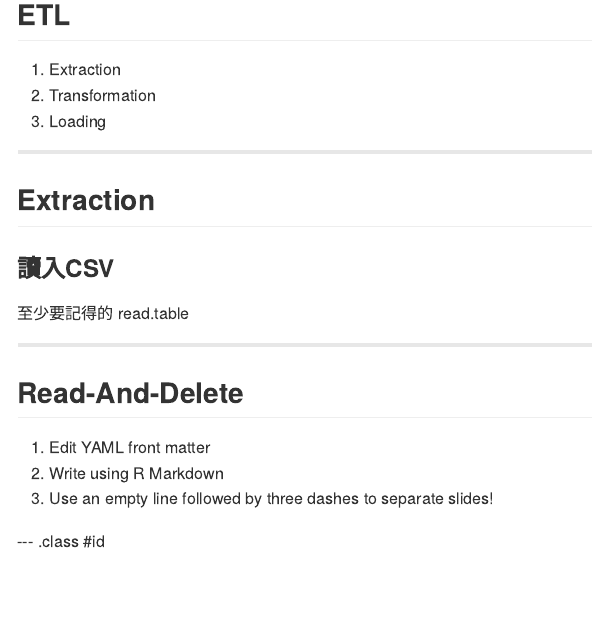
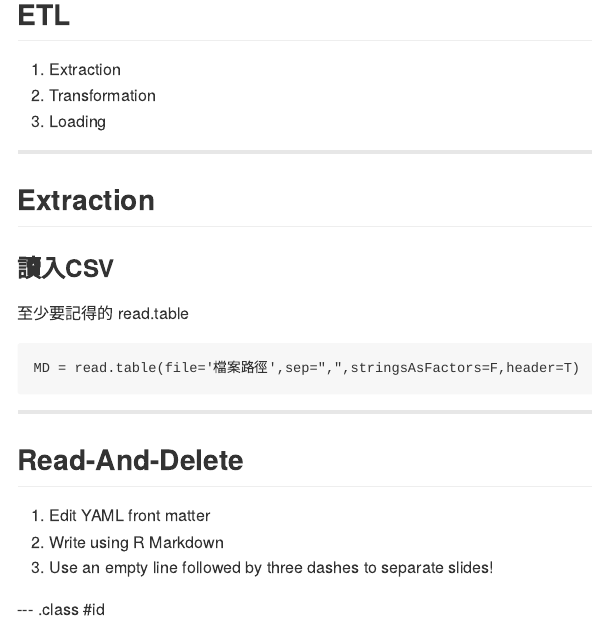
Before and after one commit to ntuaha/R_ETL, an R Markdown document (index.Rmd): the page in a window 1100 px wide, from 680 px down. The pictures show the output file index.md that the author committed with the source, drawn offline in the style of GitHub.

Commit message:
publishing deck

````diff
--- a/index.Rmd
+++ b/index.Rmd
@@ -51,7 +51,7 @@ mode        : selfcontained # {standalone, draft}
 ### 讀入CSV
 
 至少要記得的 read.table
-```{r,echo=FALSE,eval=FALSE}
+```
 MD = read.table(file='檔案路徑',sep=",",stringsAsFactors=F,header=T)
 ```
 
````
Also changed, not shown: index.html, index.md.
